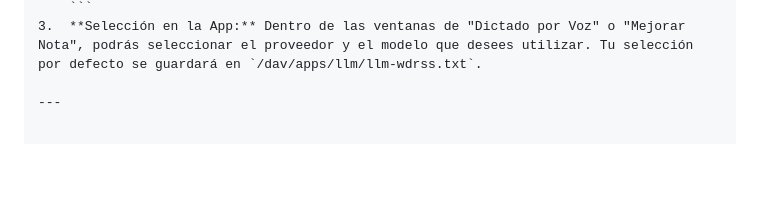
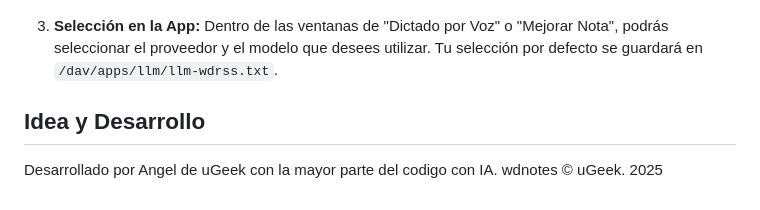
Before and after one commit to uGeek/wdnotes, a Markdown page: README.md, the part around one of its changes. Rendered like a GitHub page; blank space fills up the shorter version.

````diff
--- a/README.md
+++ b/README.md
@@ -168,4 +169,7 @@ El nombre de cada archivo de nota contiene metadatos importantes, lo que elimina
     ```
 3.  **Selección en la App:** Dentro de las ventanas de "Dictado por Voz" o "Mejorar Nota", podrás seleccionar el proveedor y el modelo que desees utilizar. Tu selección por defecto se guardará en `/dav/apps/llm/llm-wdrss.txt`.
 
----
+
+## Idea y Desarrollo
+Desarrollado por Angel de uGeek con la mayor parte del codigo con IA.
+wdnotes © uGeek. 2025
````
Also changed, not shown: other parts of README.md (+2 -1 lines).
